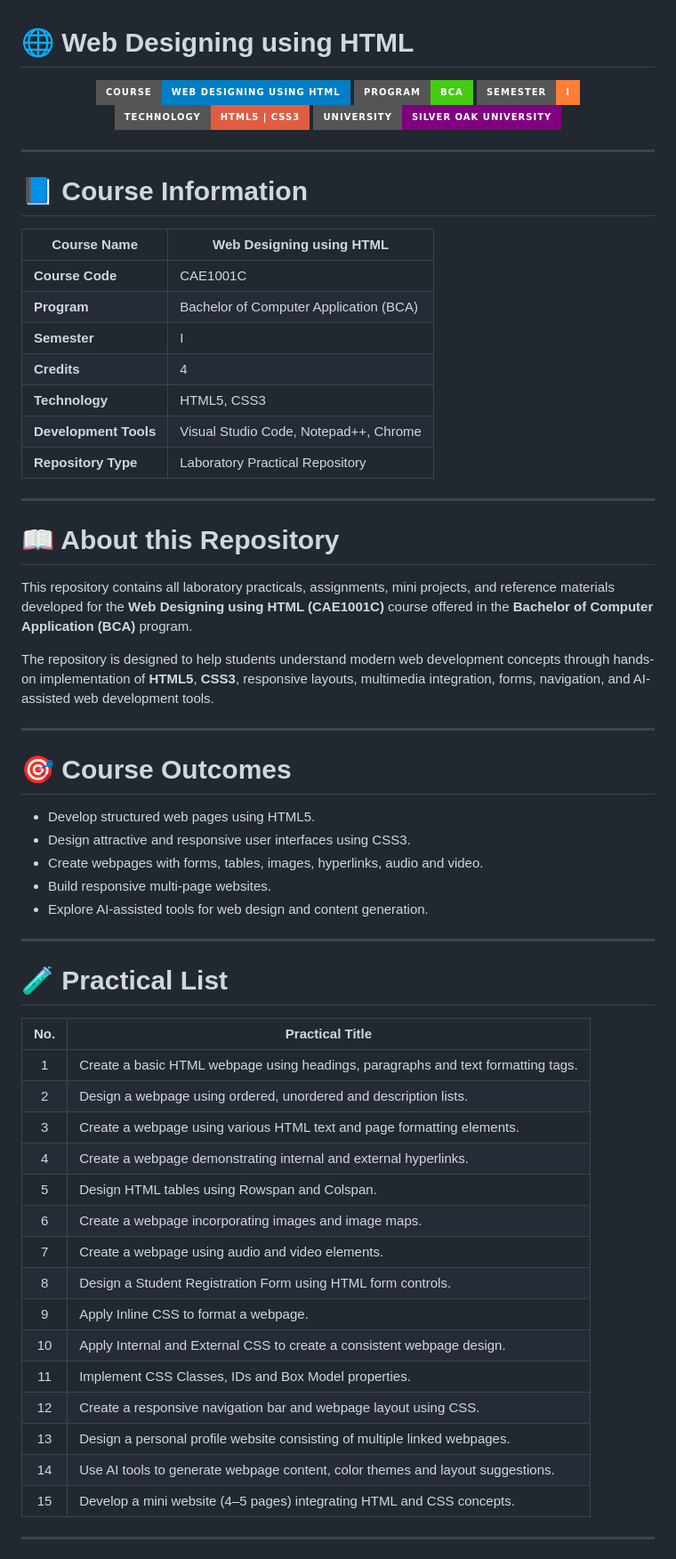
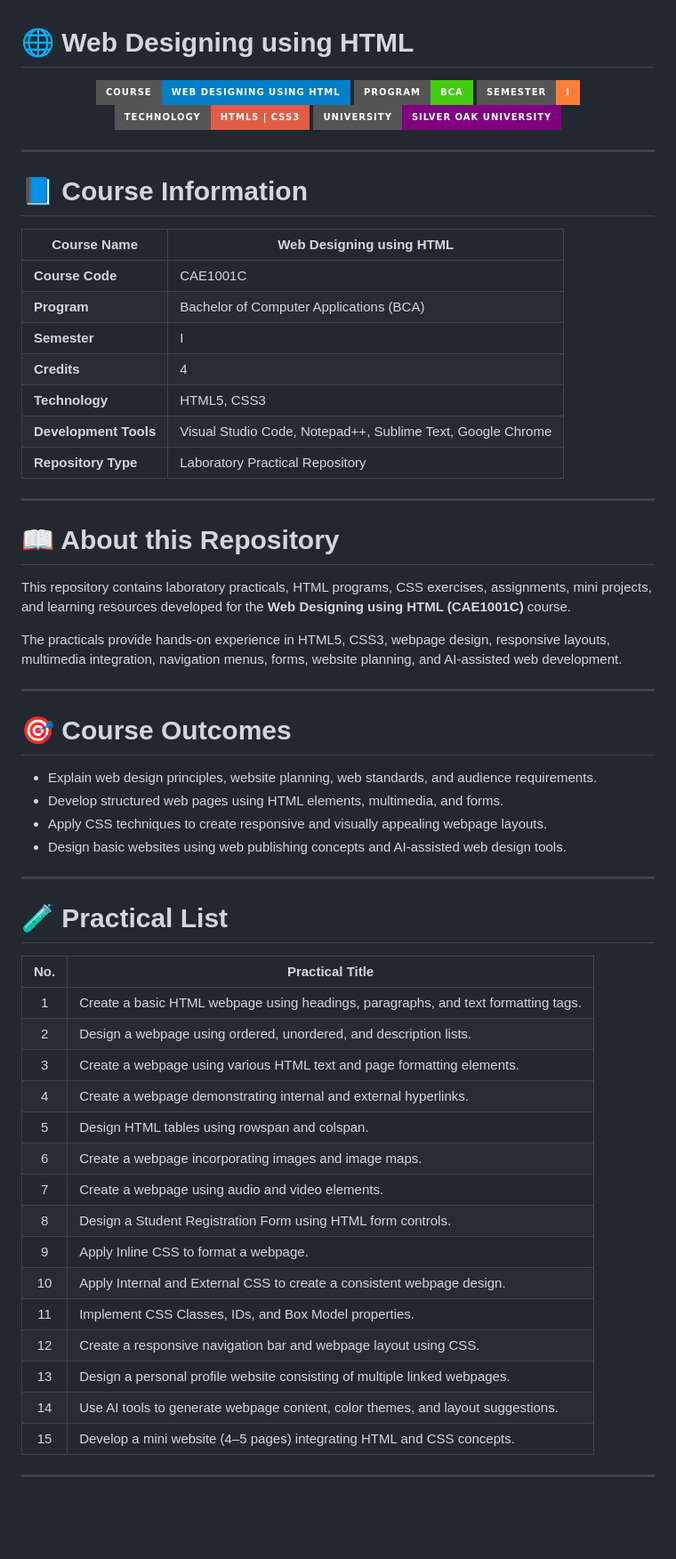
Before and after one commit to smittarapara/Web-Designing-with-HTML-Practical, a Markdown page: README.md, the part around one of its changes. Shown at 89% size. GitHub-like rendering; badges without logos; blank space fills up the shorter version.

```diff
--- a/README.md
+++ b/README.md
@@ -1,17 +1,11 @@
 # 🌐 Web Designing using HTML
 
 <p align="center">
-
-<img src="https://img.shields.io/badge/Course-Web%20Designing%20using%20HTML-blue?style=for-the-badge"/>
-
-<img src="https://img.shields.io/badge/Program-BCA-success?style=for-the-badge"/>
-
-<img src="https://img.shields.io/badge/Semester-I-orange?style=for-the-badge"/>
-
-<img src="https://img.shields.io/badge/Technology-HTML5%20%7C%20CSS3-red?style=for-the-badge"/>
-
-<img src="https://img.shields.io/badge/University-Silver%20Oak%20University-purple?style=for-the-badge"/>
-
+  <img src="https://img.shields.io/badge/Course-Web%20Designing%20using%20HTML-blue?style=for-the-badge"/>
+  <img src="https://img.shields.io/badge/Program-BCA-success?style=for-the-badge"/>
+  <img src="https://img.shields.io/badge/Semester-I-orange?style=for-the-badge"/>
+  <img src="https://img.shields.io/badge/Technology-HTML5%20%7C%20CSS3-red?style=for-the-badge"/>
+  <img src="https://img.shields.io/badge/University-Silver%20Oak%20University-purple?style=for-the-badge"/>
 </p>
 
 ---
@@ -21,30 +15,29 @@
 | **Course Name** | Web Designing using HTML |
 |-----------------|--------------------------|
 | **Course Code** | CAE1001C |
-| **Program** | Bachelor of Computer Application (BCA) |
+| **Program** | Bachelor of Computer Applications (BCA) |
 | **Semester** | I |
 | **Credits** | 4 |
 | **Technology** | HTML5, CSS3 |
-| **Development Tools** | Visual Studio Code, Notepad++, Chrome |
+| **Development Tools** | Visual Studio Code, Notepad++, Sublime Text, Google Chrome |
 | **Repository Type** | Laboratory Practical Repository |
 
 ---
 
 # 📖 About this Repository
 
-This repository contains all laboratory practicals, assignments, mini projects, and reference materials developed for the **Web Designing using HTML (CAE1001C)** course offered in the **Bachelor of Computer Application (BCA)** program.
+This repository contains laboratory practicals, HTML programs, CSS exercises, assignments, mini projects, and learning resources developed for the **Web Designing using HTML (CAE1001C)** course.
 
-The repository is designed to help students understand modern web development concepts through hands-on implementation of **HTML5**, **CSS3**, responsive layouts, multimedia integration, forms, navigation, and AI-assisted web development tools.
+The practicals provide hands-on experience in HTML5, CSS3, webpage design, responsive layouts, multimedia integration, navigation menus, forms, website planning, and AI-assisted web development.
 
 ---
 
 # 🎯 Course Outcomes
 
-- Develop structured web pages using HTML5.
-- Design attractive and responsive user interfaces using CSS3.
-- Create webpages with forms, tables, images, hyperlinks, audio and video.
-- Build responsive multi-page websites.
-- Explore AI-assisted tools for web design and content generation.
+- Explain web design principles, website planning, web standards, and audience requirements.
+- Develop structured web pages using HTML elements, multimedia, and forms.
+- Apply CSS techniques to create responsive and visually appealing webpage layouts.
+- Design basic websites using web publishing concepts and AI-assisted web design tools.
 
 ---
 
@@ -52,20 +45,20 @@ The repository is designed to help students understand modern web development co
 
 | No. | Practical Title |
 |:--:|-----------------|
-| 1 | Create a basic HTML webpage using headings, paragraphs and text formatting tags. |
-| 2 | Design a webpage using ordered, unordered and description lists. |
+| 1 | Create a basic HTML webpage using headings, paragraphs, and text formatting tags. |
+| 2 | Design a webpage using ordered, unordered, and description lists. |
 | 3 | Create a webpage using various HTML text and page formatting elements. |
 | 4 | Create a webpage demonstrating internal and external hyperlinks. |
-| 5 | Design HTML tables using Rowspan and Colspan. |
+| 5 | Design HTML tables using rowspan and colspan. |
 | 6 | Create a webpage incorporating images and image maps. |
 | 7 | Create a webpage using audio and video elements. |
 | 8 | Design a Student Registration Form using HTML form controls. |
 | 9 | Apply Inline CSS to format a webpage. |
 | 10 | Apply Internal and External CSS to create a consistent webpage design. |
-| 11 | Implement CSS Classes, IDs and Box Model properties. |
+| 11 | Implement CSS Classes, IDs, and Box Model properties. |
 | 12 | Create a responsive navigation bar and webpage layout using CSS. |
 | 13 | Design a personal profile website consisting of multiple linked webpages. |
-| 14 | Use AI tools to generate webpage content, color themes and layout suggestions. |
+| 14 | Use AI tools to generate webpage content, color themes, and layout suggestions. |
 | 15 | Develop a mini website (4–5 pages) integrating HTML and CSS concepts. |
 
 ---
```
Also changed, not shown: other parts of README.md (+33 -11 lines).
